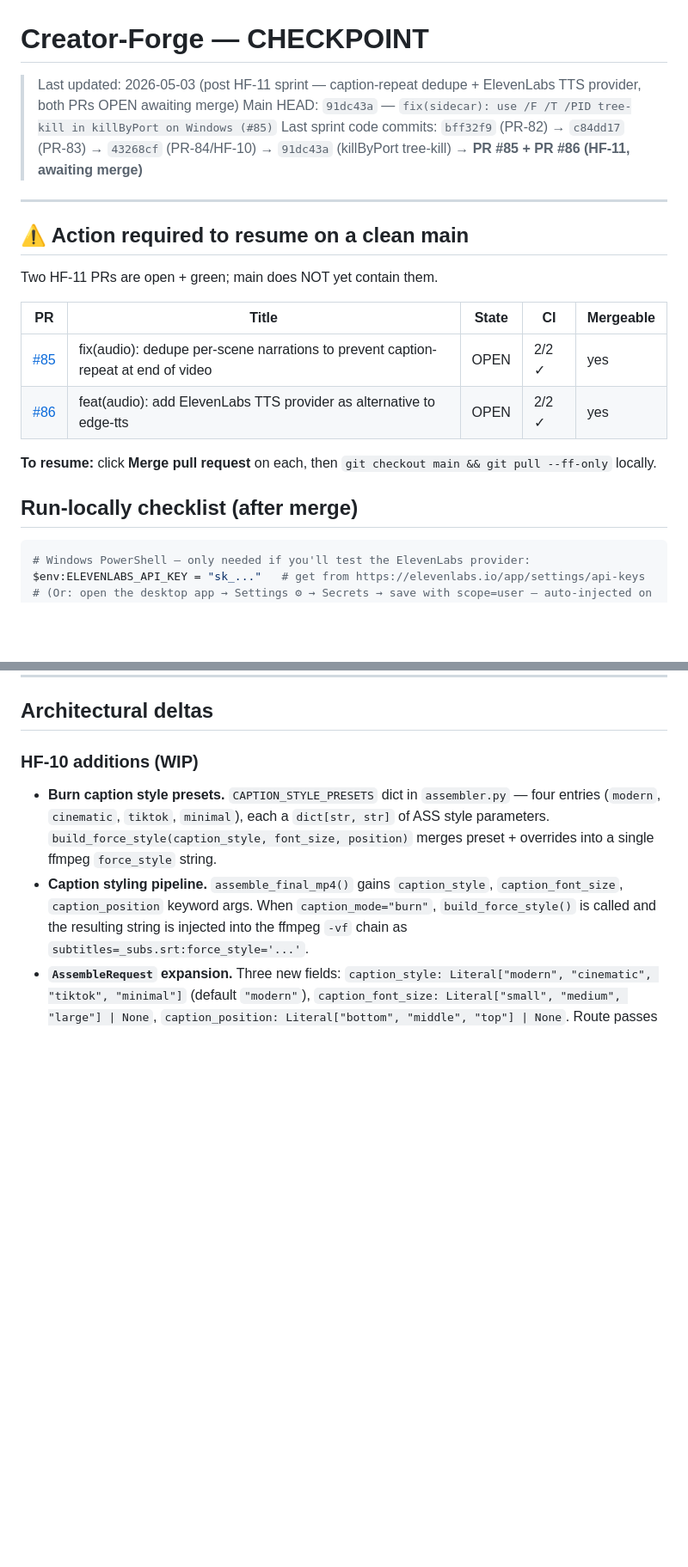
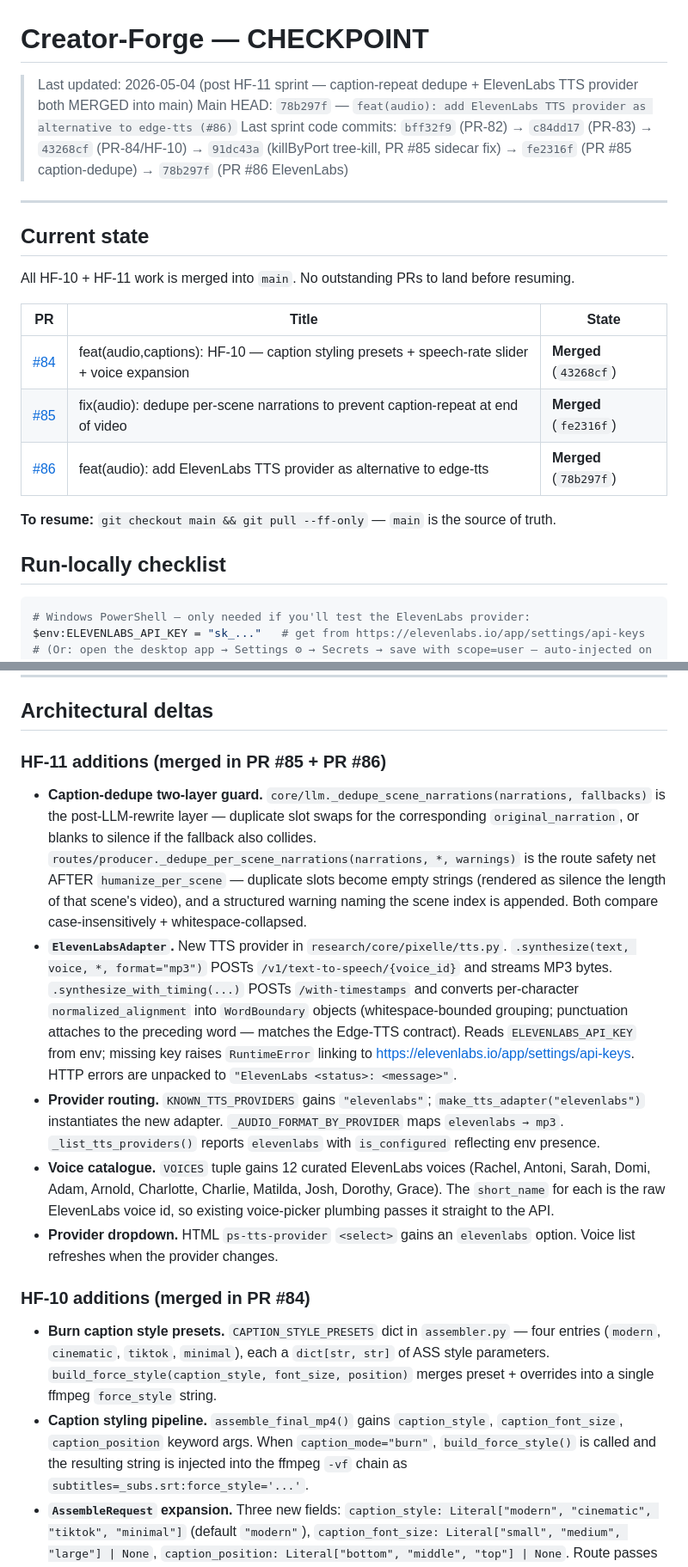
Before and after one commit to quyenmanhnguyen/creator-forge, a Markdown page: CHECKPOINT.md, 2 parts joined by grey strips. Shown at 86% size. GitHub-like rendering; blank space fills up the shorter version.

````diff
--- a/CHECKPOINT.md
+++ b/CHECKPOINT.md
@@ -1,23 +1,24 @@
 # Creator-Forge — CHECKPOINT
 
-> Last updated: 2026-05-03 (post HF-11 sprint — caption-repeat dedupe + ElevenLabs TTS provider, both PRs OPEN awaiting merge)
-> Main HEAD: `91dc43a` — `fix(sidecar): use /F /T /PID tree-kill in killByPort on Windows (#85)`
-> Last sprint code commits: `bff32f9` (PR-82) → `c84dd17` (PR-83) → `43268cf` (PR-84/HF-10) → `91dc43a` (killByPort tree-kill) → **PR #85 + PR #86 (HF-11, awaiting merge)**
+> Last updated: 2026-05-04 (post HF-11 sprint — caption-repeat dedupe + ElevenLabs TTS provider both MERGED into main)
+> Main HEAD: `78b297f` — `feat(audio): add ElevenLabs TTS provider as alternative to edge-tts (#86)`
+> Last sprint code commits: `bff32f9` (PR-82) → `c84dd17` (PR-83) → `43268cf` (PR-84/HF-10) → `91dc43a` (killByPort tree-kill, PR #85 sidecar fix) → `fe2316f` (PR #85 caption-dedupe) → `78b297f` (PR #86 ElevenLabs)
 
 ---
 
-## ⚠ Action required to resume on a clean main
+## Current state
 
-Two HF-11 PRs are open + green; main does NOT yet contain them.
+All HF-10 + HF-11 work is merged into `main`. No outstanding PRs to land before resuming.
 
-| PR | Title | State | CI | Mergeable |
-| --- | --- | --- | --- | --- |
-| [#85](https://github.com/quyenmanhnguyen/creator-forge/pull/85) | fix(audio): dedupe per-scene narrations to prevent caption-repeat at end of video | OPEN | 2/2 ✓ | yes |
-| [#86](https://github.com/quyenmanhnguyen/creator-forge/pull/86) | feat(audio): add ElevenLabs TTS provider as alternative to edge-tts | OPEN | 2/2 ✓ | yes |
+| PR | Title | State |
+| --- | --- | --- |
+| [#84](https://github.com/quyenmanhnguyen/creator-forge/pull/84) | feat(audio,captions): HF-10 — caption styling presets + speech-rate slider + voice expansion | **Merged** (`43268cf`) |
+| [#85](https://github.com/quyenmanhnguyen/creator-forge/pull/85) | fix(audio): dedupe per-scene narrations to prevent caption-repeat at end of video | **Merged** (`fe2316f`) |
+| [#86](https://github.com/quyenmanhnguyen/creator-forge/pull/86) | feat(audio): add ElevenLabs TTS provider as alternative to edge-tts | **Merged** (`78b297f`) |
 
-**To resume:** click **Merge pull request** on each, then `git checkout main && git pull --ff-only` locally.
+**To resume:** `git checkout main && git pull --ff-only` — `main` is the source of truth.
 
-## Run-locally checklist (after merge)
+## Run-locally checklist
 
 ```powershell
 # Windows PowerShell — only needed if you'll test the ElevenLabs provider:
@@ -193,7 +192,15 @@ A chain of seven follow-up fixes triggered by users hitting `sidecar restart fai
 
 ## Architectural deltas
 
-### HF-10 additions (WIP)
+### HF-11 additions (merged in PR #85 + PR #86)
+
+- **Caption-dedupe two-layer guard.** `core/llm._dedupe_scene_narrations(narrations, fallbacks)` is the post-LLM-rewrite layer — duplicate slot swaps for the corresponding `original_narration`, or blanks to silence if the fallback also collides. `routes/producer._dedupe_per_scene_narrations(narrations, *, warnings)` is the route safety net AFTER `humanize_per_scene` — duplicate slots become empty strings (rendered as silence the length of that scene's video), and a structured warning naming the scene index is appended. Both compare case-insensitively + whitespace-collapsed.
+- **`ElevenLabsAdapter`.** New TTS provider in `research/core/pixelle/tts.py`. `.synthesize(text, voice, *, format="mp3")` POSTs `/v1/text-to-speech/{voice_id}` and streams MP3 bytes. `.synthesize_with_timing(...)` POSTs `/with-timestamps` and converts per-character `normalized_alignment` into `WordBoundary` objects (whitespace-bounded grouping; punctuation attaches to the preceding word — matches the Edge-TTS contract). Reads `ELEVENLABS_API_KEY` from env; missing key raises `RuntimeError` linking to https://elevenlabs.io/app/settings/api-keys. HTTP errors are unpacked to `"ElevenLabs <status>: <message>"`.
+- **Provider routing.** `KNOWN_TTS_PROVIDERS` gains `"elevenlabs"`; `make_tts_adapter("elevenlabs")` instantiates the new adapter. `_AUDIO_FORMAT_BY_PROVIDER` maps `elevenlabs → mp3`. `_list_tts_providers()` reports `elevenlabs` with `is_configured` reflecting env presence.
+- **Voice catalogue.** `VOICES` tuple gains 12 curated ElevenLabs voices (Rachel, Antoni, Sarah, Domi, Adam, Arnold, Charlotte, Charlie, Matilda, Josh, Dorothy, Grace). The `short_name` for each is the raw ElevenLabs voice id, so existing voice-picker plumbing passes it straight to the API.
+- **Provider dropdown.** HTML `ps-tts-provider` `<select>` gains an `elevenlabs` option. Voice list refreshes when the provider changes.
+
+### HF-10 additions (merged in PR #84)
 
 - **Burn caption style presets.** `CAPTION_STYLE_PRESETS` dict in `assembler.py` — four entries (`modern`, `cinematic`, `tiktok`, `minimal`), each a `dict[str, str]` of ASS style parameters. `build_force_style(caption_style, font_size, position)` merges preset + overrides into a single ffmpeg `force_style` string.
 - **Caption styling pipeline.** `assemble_final_mp4()` gains `caption_style`, `caption_font_size`, `caption_position` keyword args. When `caption_mode="burn"`, `build_force_style()` is called and the resulting string is injected into the ffmpeg `-vf` chain as `subtitles=_subs.srt:force_style='...'`.
````
Also changed, not shown: other parts of CHECKPOINT.md (+20 -18 lines).
